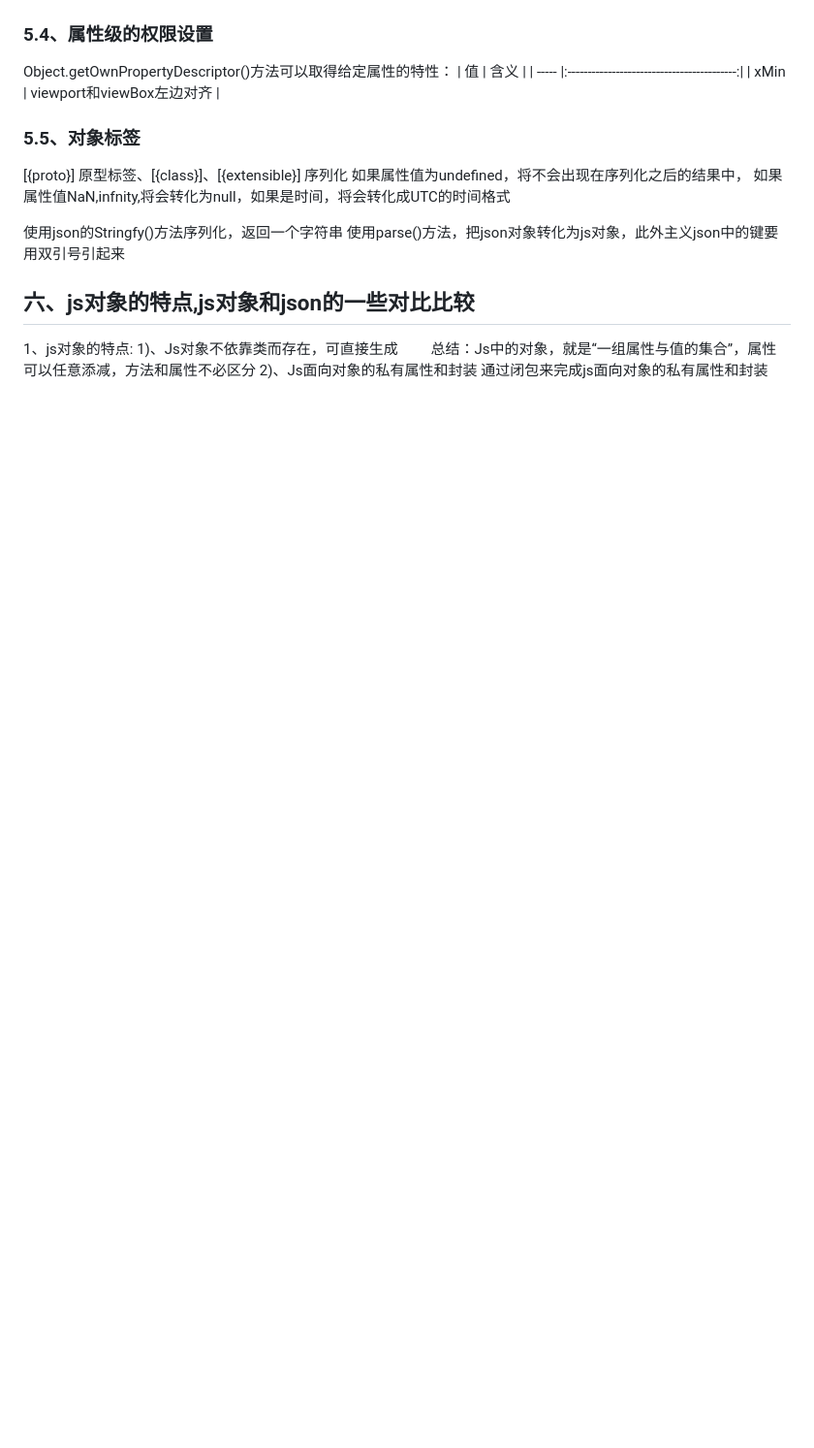
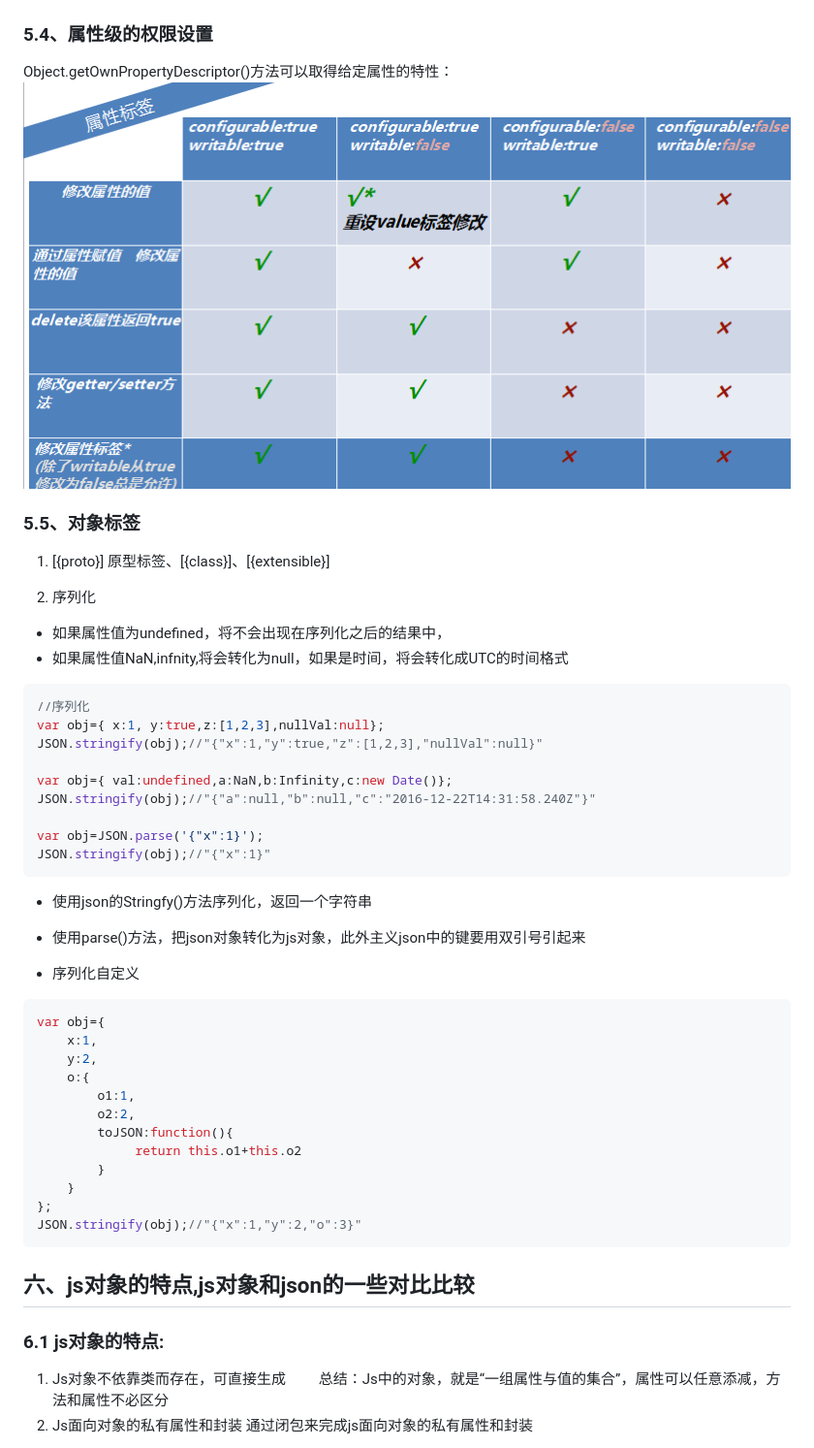
Before and after one commit to wangjiaoj/javascriptDemo, a Markdown page: docuemnt/JS进阶.md, the part around the change printed below. Shown: that part at 97% size. GitHub-like rendering; pictures changed too: docuemnt/pic/configurabel&writable.png (added); blank space fills up the shorter version.

````diff
--- a/docuemnt/JS进阶.md
+++ b/docuemnt/JS进阶.md
@@ -754,26 +755,55 @@ console.log(man.age);//27
 ### 5.4、属性级的权限设置
 
 Object.getOwnPropertyDescriptor()方法可以取得给定属性的特性：
-| 值	   | 含义                                        |
-| ----- |:------------------------------------------:|
-| xMin	| viewport和viewBox左边对齐                   |
-
+ ![](pic/configurabel&writable.png)
 
 ### 5.5、对象标签
 
- [{proto}] 原型标签、[{class}]、[{extensible}]
-序列化
-如果属性值为undefined，将不会出现在序列化之后的结果中，
-如果属性值NaN,infnity,将会转化为null，如果是时间，将会转化成UTC的时间格式
+1. [{proto}] 原型标签、[{class}]、[{extensible}]
 
-使用json的Stringfy()方法序列化，返回一个字符串
-使用parse()方法，把json对象转化为js对象，此外主义json中的键要用双引号引起来
+2. 序列化
+
+* 如果属性值为undefined，将不会出现在序列化之后的结果中，
+* 如果属性值NaN,infnity,将会转化为null，如果是时间，将会转化成UTC的时间格式
+
+```javascript
+//序列化
+var obj={ x:1, y:true,z:[1,2,3],nullVal:null};
+JSON.stringify(obj);//"{"x":1,"y":true,"z":[1,2,3],"nullVal":null}"
+
+var obj={ val:undefined,a:NaN,b:Infinity,c:new Date()};
+JSON.stringify(obj);//"{"a":null,"b":null,"c":"2016-12-22T14:31:58.240Z"}"
+
+var obj=JSON.parse('{"x":1}');
+JSON.stringify(obj);//"{"x":1}"
+```
+
+* 使用json的Stringfy()方法序列化，返回一个字符串
+* 使用parse()方法，把json对象转化为js对象，此外主义json中的键要用双引号引起来
+
+* 序列化自定义
+
+```javascript
+var obj={
+    x:1,
+    y:2,
+    o:{
+        o1:1,
+        o2:2,
+        toJSON:function(){
+             return this.o1+this.o2
+        }
+    }
+};
+JSON.stringify(obj);//"{"x":1,"y":2,"o":3}"
+```
 
 ## 六、js对象的特点,js对象和json的一些对比比较
 
-1、js对象的特点:
-  1)、Js对象不依靠类而存在，可直接生成
+### 6.1 js对象的特点:
+
+1. Js对象不依靠类而存在，可直接生成
 　　总结：Js中的对象，就是“一组属性与值的集合”，属性可以任意添减，方法和属性不必区分
-  2)、Js面向对象的私有属性和封装
+2. Js面向对象的私有属性和封装
     通过闭包来完成js面向对象的私有属性和封装
 
````
Also changed, not shown: other parts of docuemnt/JS进阶.md (+77 -18 lines).
